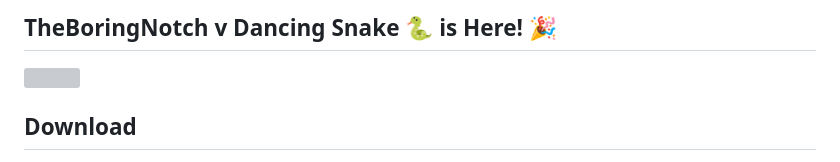
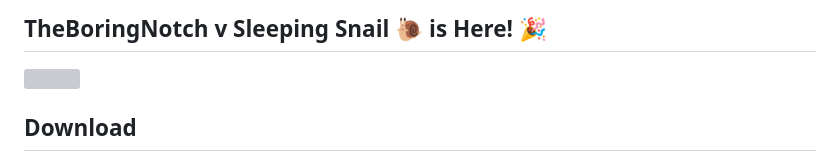
Before and after one commit to TheBoredTeam/boring.notch, a Markdown page: README.md, the part around the change. Drawn GitHub-style; grey boxes are pictures that could not be loaded.

```diff
--- a/README.md
+++ b/README.md
@@ -1,4 +1,4 @@
-## TheBoringNotch v Dancing Snake 🐍 is Here! 🎉
+## TheBoringNotch v Sleeping Snail 🐌 is Here! 🎉
 
 <img width="150" src="https://github.com/user-attachments/assets/e96f6110-ffad-4d8b-a02d-ead87b7edbe1" />
 
```
